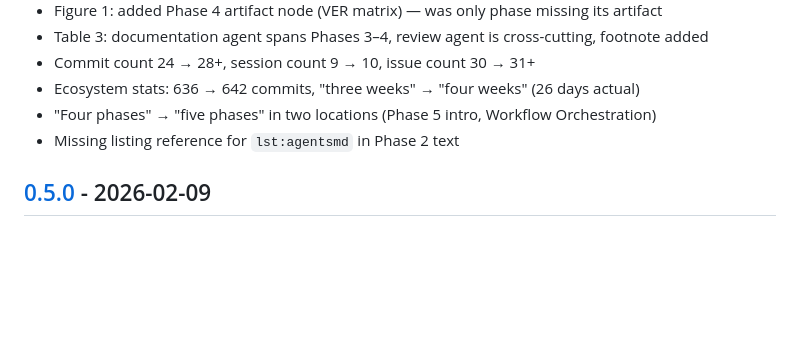
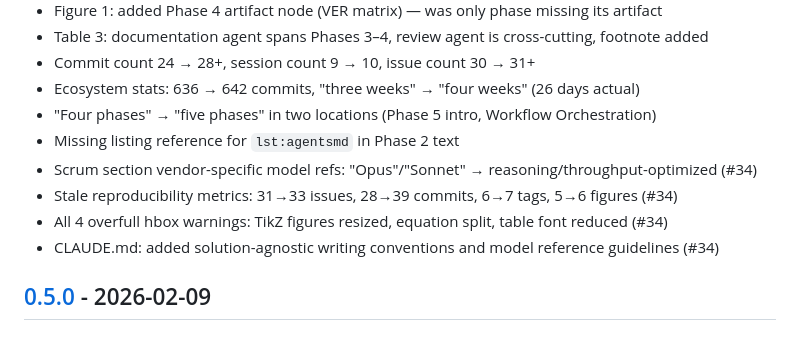
Before and after one commit to brucedombrowski/WhitePaper, a Markdown page: CHANGELOG.md, the part around the change. Rendered like a GitHub page; blank space fills up the shorter version.

```diff
--- a/CHANGELOG.md
+++ b/CHANGELOG.md
@@ -78,6 +78,10 @@ and this project adheres to [Semantic Versioning](https://semver.org/spec/v2.0.0
 - Ecosystem stats: 636 → 642 commits, "three weeks" → "four weeks" (26 days actual)
 - "Four phases" → "five phases" in two locations (Phase 5 intro, Workflow Orchestration)
 - Missing listing reference for `lst:agentsmd` in Phase 2 text
+- Scrum section vendor-specific model refs: "Opus"/"Sonnet" → reasoning/throughput-optimized (#34)
+- Stale reproducibility metrics: 31→33 issues, 28→39 commits, 6→7 tags, 5→6 figures (#34)
+- All 4 overfull hbox warnings: TikZ figures resized, equation split, table font reduced (#34)
+- CLAUDE.md: added solution-agnostic writing conventions and model reference guidelines (#34)
 
 ## [0.5.0] - 2026-02-09
 
```
Also changed, not shown: PROCESS.md (+23 -3 lines).
